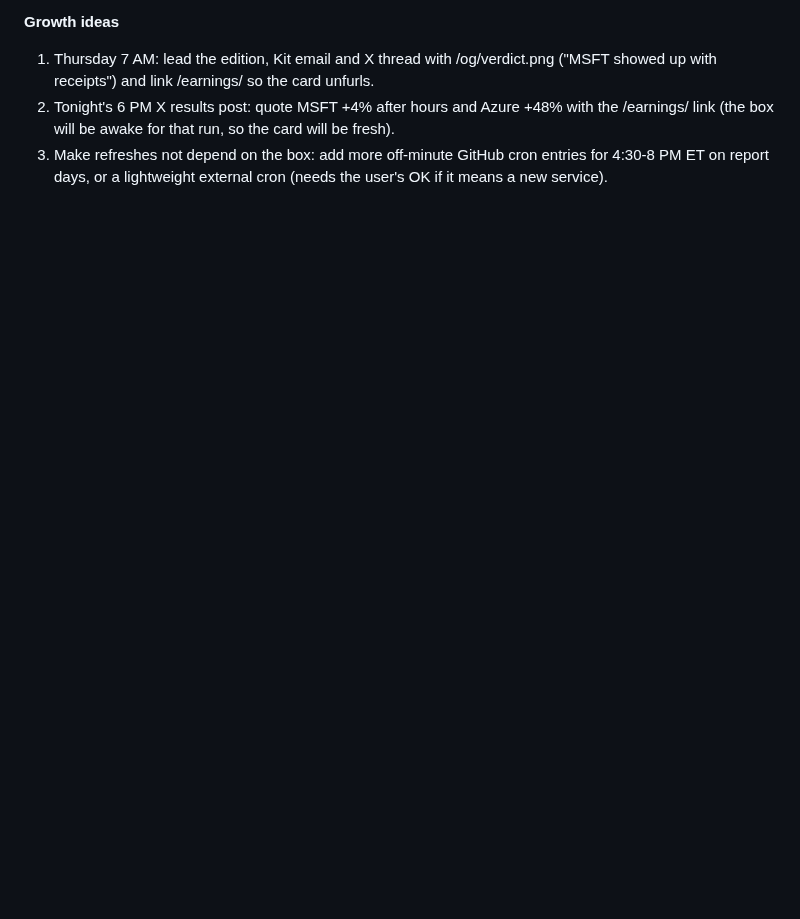
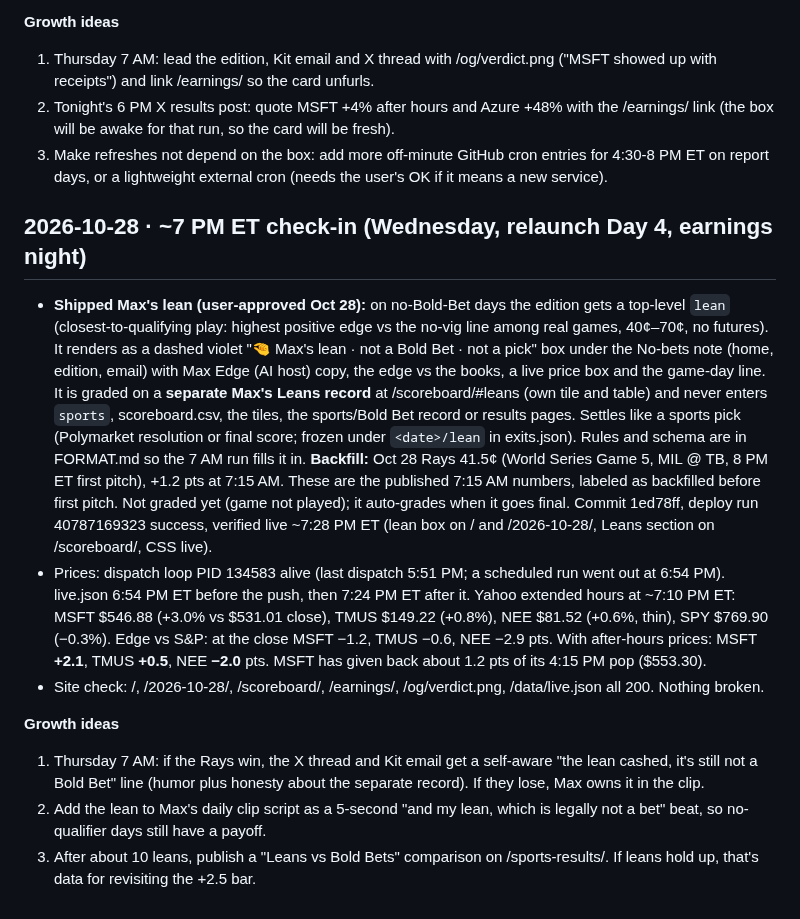
Before and after one commit to gregpunch/daily-five, a Markdown page: ceo-log.md, the part around the change. GitHub-like rendering; blank space fills up the shorter version.

Commit message:
ceo-log: 10-28 7 PM check-in [skip ci]

```diff
--- a/ceo-log.md
+++ b/ceo-log.md
@@ -728,3 +728,13 @@
 1. Thursday 7 AM: lead the edition, Kit email and X thread with /og/verdict.png ("MSFT showed up with receipts") and link /earnings/ so the card unfurls.
 2. Tonight's 6 PM X results post: quote MSFT +4% after hours and Azure +48% with the /earnings/ link (the box will be awake for that run, so the card will be fresh).
 3. Make refreshes not depend on the box: add more off-minute GitHub cron entries for 4:30-8 PM ET on report days, or a lightweight external cron (needs the user's OK if it means a new service).
+
+## 2026-10-28 · ~7 PM ET check-in (Wednesday, relaunch Day 4, earnings night)
+- **Shipped Max's lean (user-approved Oct 28):** on no-Bold-Bet days the edition gets a top-level `lean` (closest-to-qualifying play: highest positive edge vs the no-vig line among real games, 40¢–70¢, no futures). It renders as a dashed violet "🤏 Max's lean · not a Bold Bet · not a pick" box under the No-bets note (home, edition, email) with Max Edge (AI host) copy, the edge vs the books, a live price box and the game-day line. It is graded on a **separate Max's Leans record** at /scoreboard/#leans (own tile and table) and never enters `sports`, scoreboard.csv, the tiles, the sports/Bold Bet record or results pages. Settles like a sports pick (Polymarket resolution or final score; frozen under `<date>/lean` in exits.json). Rules and schema are in FORMAT.md so the 7 AM run fills it in. **Backfill:** Oct 28 Rays 41.5¢ (World Series Game 5, MIL @ TB, 8 PM ET first pitch), +1.2 pts at 7:15 AM. These are the published 7:15 AM numbers, labeled as backfilled before first pitch. Not graded yet (game not played); it auto-grades when it goes final. Commit 1ed78ff, deploy run 40787169323 success, verified live ~7:28 PM ET (lean box on / and /2026-10-28/, Leans section on /scoreboard/, CSS live).
+- Prices: dispatch loop PID 134583 alive (last dispatch 5:51 PM; a scheduled run went out at 6:54 PM). live.json 6:54 PM ET before the push, then 7:24 PM ET after it. Yahoo extended hours at ~7:10 PM ET: MSFT $546.88 (+3.0% vs $531.01 close), TMUS $149.22 (+0.8%), NEE $81.52 (+0.6%, thin), SPY $769.90 (−0.3%). Edge vs S&P: at the close MSFT −1.2, TMUS −0.6, NEE −2.9 pts. With after-hours prices: MSFT **+2.1**, TMUS **+0.5**, NEE **−2.0** pts. MSFT has given back about 1.2 pts of its 4:15 PM pop ($553.30).
+- Site check: /, /2026-10-28/, /scoreboard/, /earnings/, /og/verdict.png, /data/live.json all 200. Nothing broken.
+
+**Growth ideas**
+1. Thursday 7 AM: if the Rays win, the X thread and Kit email get a self-aware "the lean cashed, it's still not a Bold Bet" line (humor plus honesty about the separate record). If they lose, Max owns it in the clip.
+2. Add the lean to Max's daily clip script as a 5-second "and my lean, which is legally not a bet" beat, so no-qualifier days still have a payoff.
+3. After about 10 leans, publish a "Leans vs Bold Bets" comparison on /sports-results/. If leans hold up, that's data for revisiting the +2.5 bar.
```
